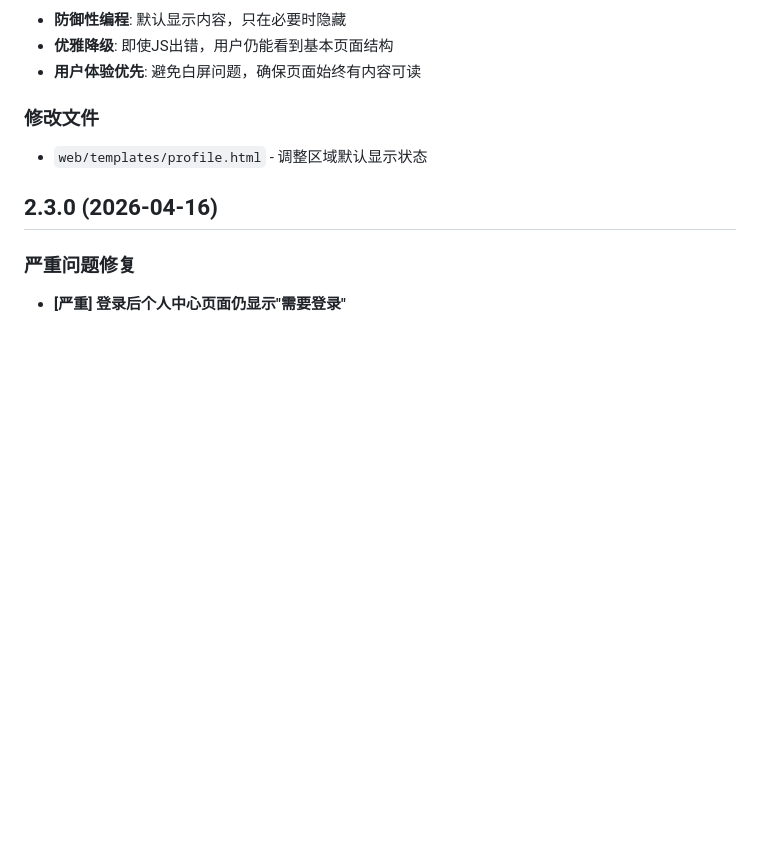
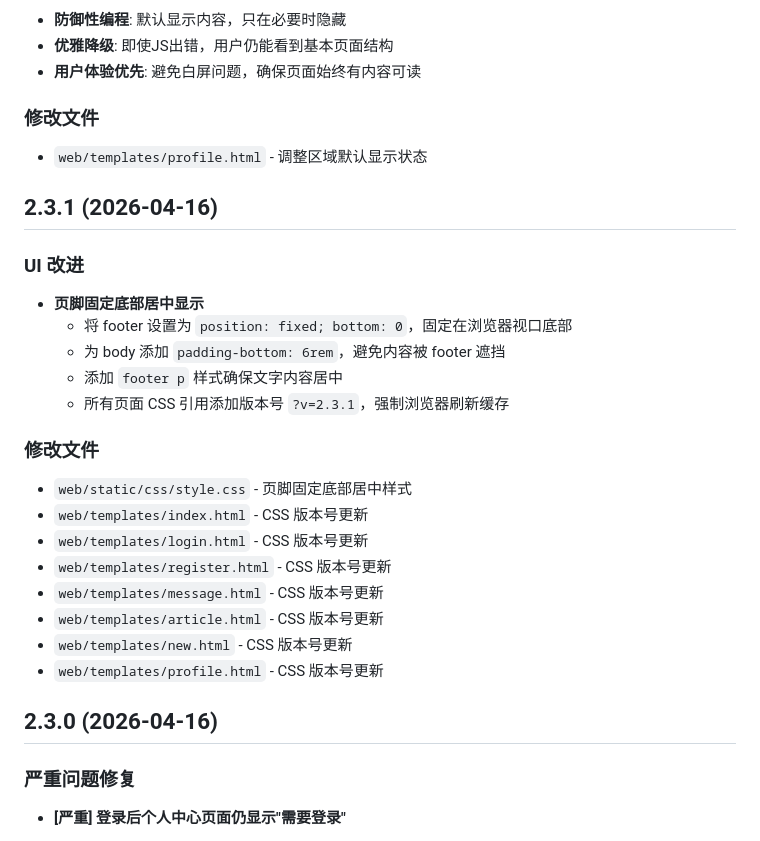
Before and after one commit to Timeclimber/Blog, a Markdown page: CHANGELOG.md, the part around the change. Rendered like a GitHub page; blank space fills up the shorter version.

Commit message:
docs: 更新 CHANGELOG v2.3.1 页脚固定底部居中显示

```diff
--- a/CHANGELOG.md
+++ b/CHANGELOG.md
@@ -263,6 +263,25 @@
 ### 修改文件
 - `web/templates/profile.html` - 调整区域默认显示状态
 
+## 2.3.1 (2026-04-16)
+
+### UI 改进
+- **页脚固定底部居中显示**
+  - 将 footer 设置为 `position: fixed; bottom: 0`，固定在浏览器视口底部
+  - 为 body 添加 `padding-bottom: 6rem`，避免内容被 footer 遮挡
+  - 添加 `footer p` 样式确保文字内容居中
+  - 所有页面 CSS 引用添加版本号 `?v=2.3.1`，强制浏览器刷新缓存
+
+### 修改文件
+- `web/static/css/style.css` - 页脚固定底部居中样式
+- `web/templates/index.html` - CSS 版本号更新
+- `web/templates/login.html` - CSS 版本号更新
+- `web/templates/register.html` - CSS 版本号更新
+- `web/templates/message.html` - CSS 版本号更新
+- `web/templates/article.html` - CSS 版本号更新
+- `web/templates/new.html` - CSS 版本号更新
+- `web/templates/profile.html` - CSS 版本号更新
+
 ## 2.3.0 (2026-04-16)
 
 ### 严重问题修复
```
